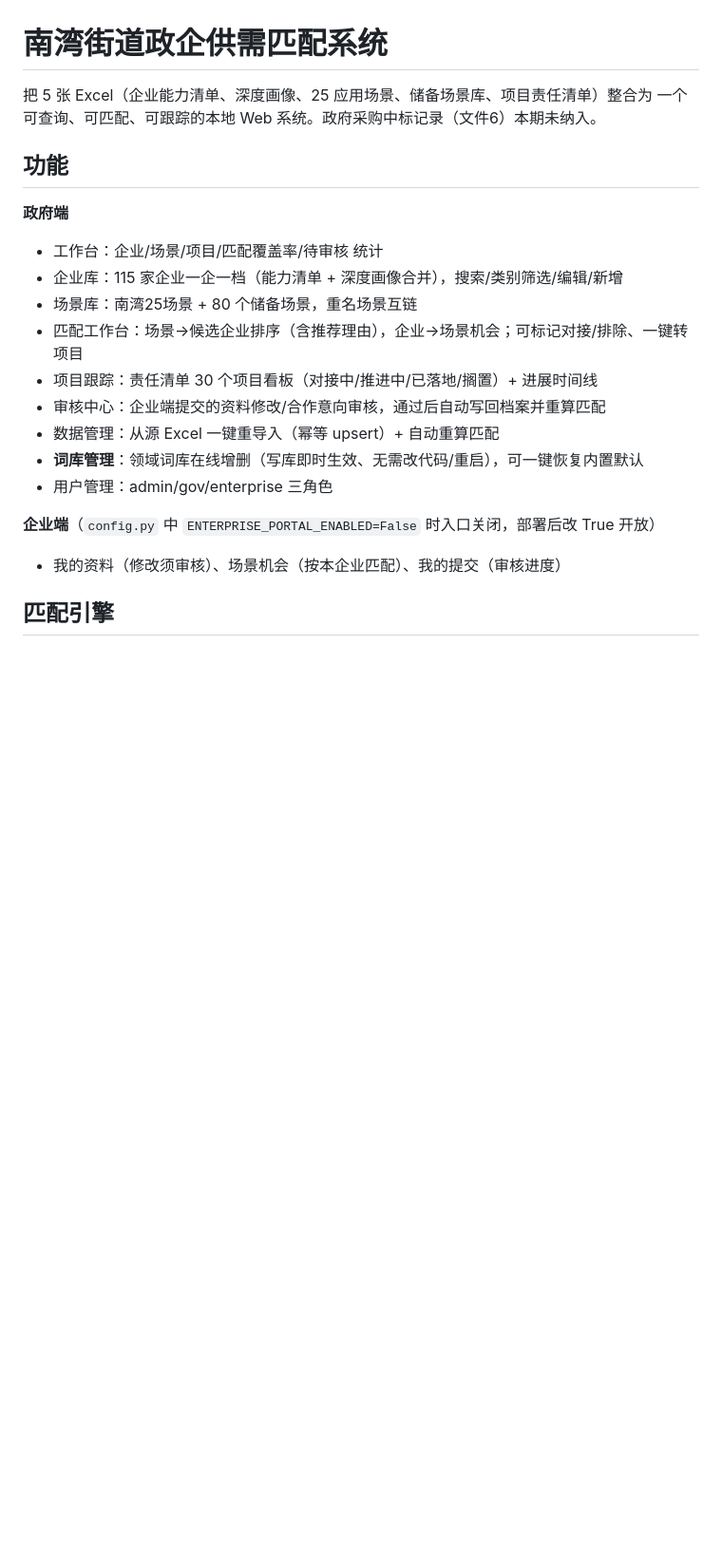
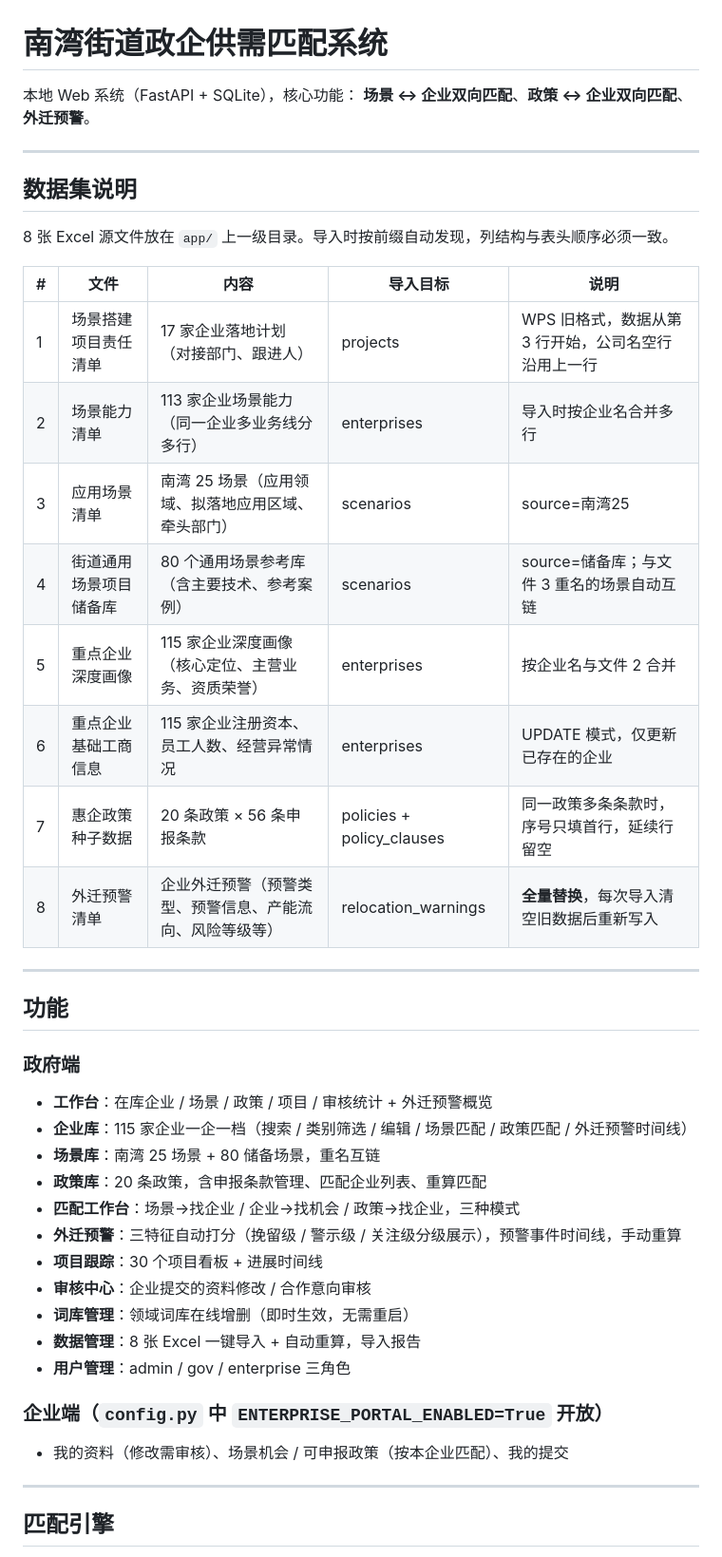
Before and after one commit to LavenderLe7/nanwan, a Markdown page: app/README.md, the part around one of its changes. Shown at 95% size. Rendered like a GitHub page; blank space fills up the shorter version.

```diff
--- a/app/README.md
+++ b/app/README.md
@@ -1,23 +1,48 @@
 # 南湾街道政企供需匹配系统
 
-把 5 张 Excel（企业能力清单、深度画像、25 应用场景、储备场景库、项目责任清单）整合为
-一个可查询、可匹配、可跟踪的本地 Web 系统。政府采购中标记录（文件6）本期未纳入。
+本地 Web 系统（FastAPI + SQLite），核心功能：
+**场景 ↔ 企业双向匹配**、**政策 ↔ 企业双向匹配**、**外迁预警**。
+
+---
+
+## 数据集说明
+
+8 张 Excel 源文件放在 `app/` 上一级目录。导入时按前缀自动发现，列结构与表头顺序必须一致。
+
+| # | 文件 | 内容 | 导入目标 | 说明 |
+|---|------|------|----------|------|
+| 1 | 场景搭建项目责任清单 | 17 家企业落地计划（对接部门、跟进人） | projects | WPS 旧格式，数据从第 3 行开始，公司名空行沿用上一行 |
+| 2 | 场景能力清单 | 113 家企业场景能力（同一企业多业务线分多行） | enterprises | 导入时按企业名合并多行 |
+| 3 | 应用场景清单 | 南湾 25 场景（应用领域、拟落地应用区域、牵头部门） | scenarios | source=南湾25 |
+| 4 | 街道通用场景项目储备库 | 80 个通用场景参考库（含主要技术、参考案例） | scenarios | source=储备库；与文件 3 重名的场景自动互链 |
+| 5 | 重点企业深度画像 | 115 家企业深度画像（核心定位、主营业务、资质荣誉） | enterprises | 按企业名与文件 2 合并 |
+| 6 | 重点企业基础工商信息 | 115 家企业注册资本、员工人数、经营异常情况 | enterprises | UPDATE 模式，仅更新已存在的企业 |
+| 7 | 惠企政策种子数据 | 20 条政策 × 56 条申报条款 | policies + policy_clauses | 同一政策多条条款时，序号只填首行，延续行留空 |
+| 8 | 外迁预警清单 | 企业外迁预警（预警类型、预警信息、产能流向、风险等级等） | relocation_warnings | **全量替换**，每次导入清空旧数据后重新写入 |
+
+---
 
 ## 功能
 
-**政府端**
-- 工作台：企业/场景/项目/匹配覆盖率/待审核 统计
-- 企业库：115 家企业一企一档（能力清单 + 深度画像合并），搜索/类别筛选/编辑/新增
-- 场景库：南湾25场景 + 80 个储备场景，重名场景互链
-- 匹配工作台：场景→候选企业排序（含推荐理由），企业→场景机会；可标记对接/排除、一键转项目
-- 项目跟踪：责任清单 30 个项目看板（对接中/推进中/已落地/搁置）+ 进展时间线
-- 审核中心：企业端提交的资料修改/合作意向审核，通过后自动写回档案并重算匹配
-- 数据管理：从源 Excel 一键重导入（幂等 upsert）+ 自动重算匹配
-- **词库管理**：领域词库在线增删（写库即时生效、无需改代码/重启），可一键恢复内置默认
-- 用户管理：admin/gov/enterprise 三角色
+### 政府端
 
-**企业端**（`config.py` 中 `ENTERPRISE_PORTAL_ENABLED=False` 时入口关闭，部署后改 True 开放）
-- 我的资料（修改须审核）、场景机会（按本企业匹配）、我的提交（审核进度）
+- **工作台**：在库企业 / 场景 / 政策 / 项目 / 审核统计 + 外迁预警概览
+- **企业库**：115 家企业一企一档（搜索 / 类别筛选 / 编辑 / 场景匹配 / 政策匹配 / 外迁预警时间线）
+- **场景库**：南湾 25 场景 + 80 储备场景，重名互链
+- **政策库**：20 条政策，含申报条款管理、匹配企业列表、重算匹配
+- **匹配工作台**：场景→找企业 / 企业→找机会 / 政策→找企业，三种模式
+- **外迁预警**：三特征自动打分（挽留级 / 警示级 / 关注级分级展示），预警事件时间线，手动重算
+- **项目跟踪**：30 个项目看板 + 进展时间线
+- **审核中心**：企业提交的资料修改 / 合作意向审核
+- **词库管理**：领域词库在线增删（即时生效，无需重启）
+- **数据管理**：8 张 Excel 一键导入 + 自动重算，导入报告
+- **用户管理**：admin / gov / enterprise 三角色
+
+### 企业端（`config.py` 中 `ENTERPRISE_PORTAL_ENABLED=True` 开放）
+
+- 我的资料（修改需审核）、场景机会 / 可申报政策（按本企业匹配）、我的提交
+
+---
 
 ## 匹配引擎
 
```
Also changed, not shown: other parts of app/README.md (+96 -28 lines).
